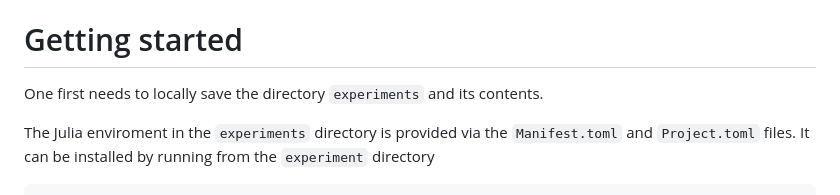
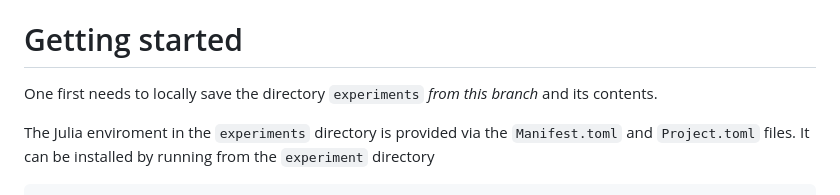
Before and after one commit to jonas-pueschel/RCG_DFTK, a Markdown page: README.md, the part around the change. Rendered like a GitHub page.

````diff
--- a/README.md
+++ b/README.md
@@ -3,7 +3,7 @@ This is the implementation from this [preprint](https://arxiv.org/abs/2503.16225
 
 # Getting started
 
-One first needs to locally save the directory `experiments` and its contents.
+One first needs to locally save the directory `experiments` *from this branch* and its contents.
 
 The Julia enviroment in the `experiments` directory is provided via the `Manifest.toml` and `Project.toml` files. It can be installed by running from the `experiment` directory
 ```bash
````
